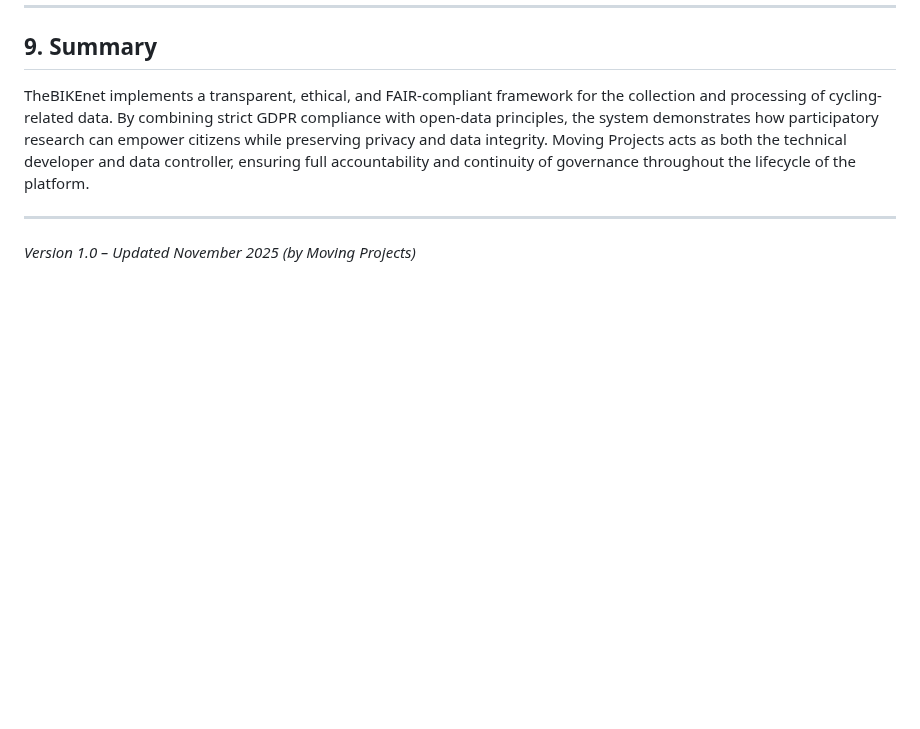
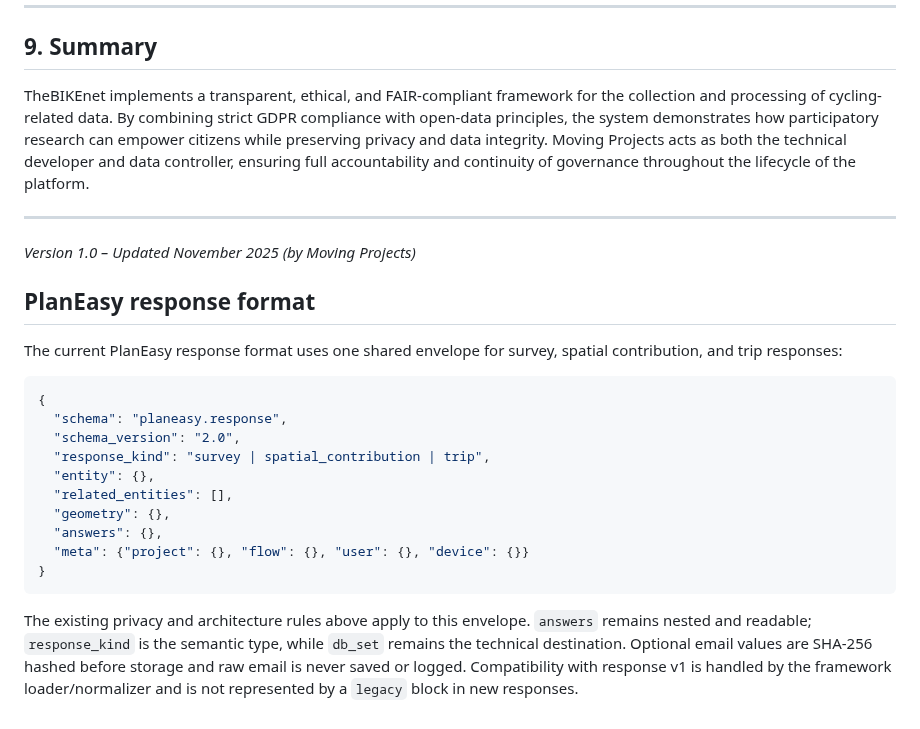
Before and after one commit to MovingProjects/thebikenet, a Markdown page: docs/PRIVACY_AND_DATA_ARCHITECTURE.md, the part around the change. Drawn GitHub-style; blank space fills up the shorter version.

````diff
--- a/docs/PRIVACY_AND_DATA_ARCHITECTURE.md
+++ b/docs/PRIVACY_AND_DATA_ARCHITECTURE.md
@@ -152,3 +152,22 @@ Moving Projects acts as both the technical developer and data controller, ensuri
 ---
 
 *Version 1.0 – Updated November 2025 (by Moving Projects)*
+
+## PlanEasy response format
+
+The current PlanEasy response format uses one shared envelope for survey, spatial contribution, and trip responses:
+
+```json
+{
+  "schema": "planeasy.response",
+  "schema_version": "2.0",
+  "response_kind": "survey | spatial_contribution | trip",
+  "entity": {},
+  "related_entities": [],
+  "geometry": {},
+  "answers": {},
+  "meta": {"project": {}, "flow": {}, "user": {}, "device": {}}
+}
+```
+
+The existing privacy and architecture rules above apply to this envelope. `answers` remains nested and readable; `response_kind` is the semantic type, while `db_set` remains the technical destination. Optional email values are SHA-256 hashed before storage and raw email is never saved or logged. Compatibility with response v1 is handled by the framework loader/normalizer and is not represented by a `legacy` block in new responses.
````
